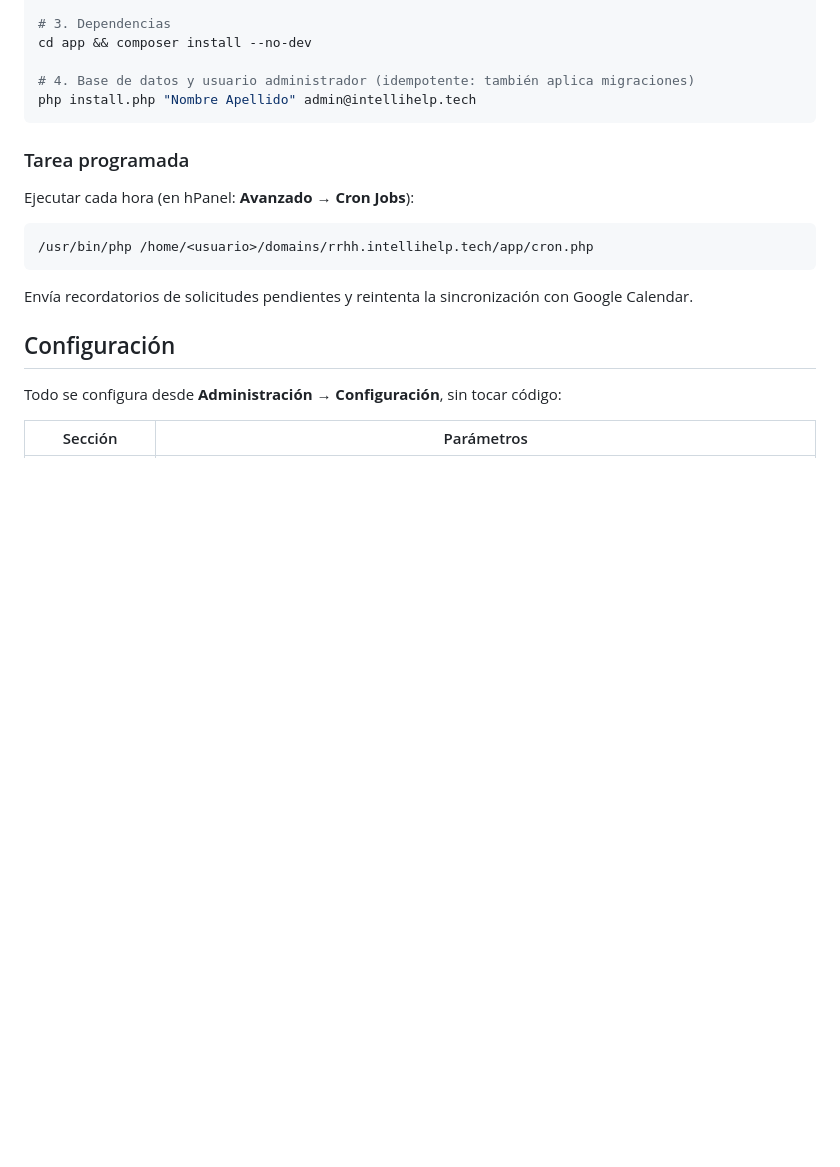
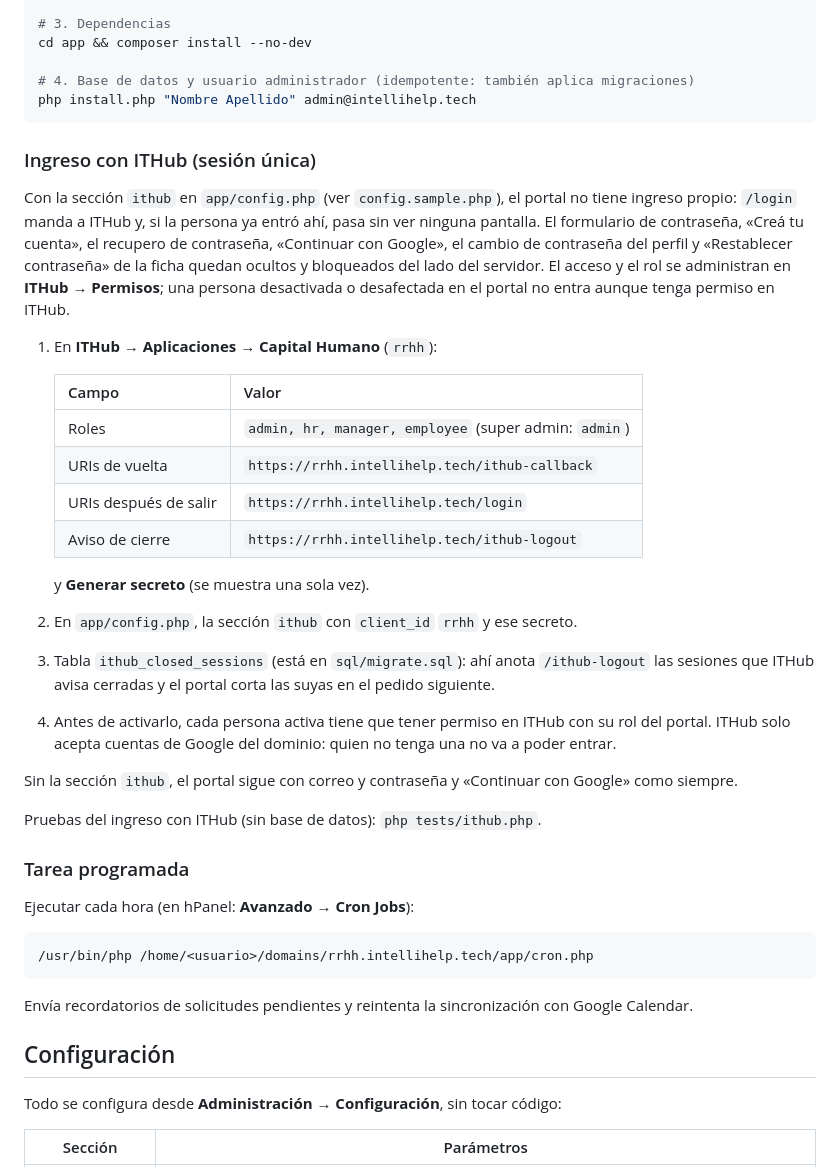
Before and after one commit to bsierra4262/rrhh.intellihelp.tech, a Markdown page: README.md, the part around one of its changes. Rendered like a GitHub page; blank space fills up the shorter version.

````diff
--- a/README.md
+++ b/README.md
@@ -390,6 +397,28 @@ cd app && composer install --no-dev
 # 4. Base de datos y usuario administrador (idempotente: también aplica migraciones)
 php install.php "Nombre Apellido" admin@intellihelp.tech
 ```
+
+### Ingreso con ITHub (sesión única)
+
+Con la sección `ithub` en `app/config.php` (ver `config.sample.php`), el portal no tiene ingreso propio: `/login` manda a ITHub y, si la persona ya entró ahí, pasa sin ver ninguna pantalla. El formulario de contraseña, «Creá tu cuenta», el recupero de contraseña, «Continuar con Google», el cambio de contraseña del perfil y «Restablecer contraseña» de la ficha quedan ocultos y bloqueados del lado del servidor. El acceso y el rol se administran en **ITHub → Permisos**; una persona desactivada o desafectada en el portal no entra aunque tenga permiso en ITHub.
+
+1. En **ITHub → Aplicaciones → Capital Humano** (`rrhh`):
+
+   | Campo | Valor |
+   | --- | --- |
+   | Roles | `admin, hr, manager, employee` (super admin: `admin`) |
+   | URIs de vuelta | `https://rrhh.intellihelp.tech/ithub-callback` |
+   | URIs después de salir | `https://rrhh.intellihelp.tech/login` |
+   | Aviso de cierre | `https://rrhh.intellihelp.tech/ithub-logout` |
+
+   y **Generar secreto** (se muestra una sola vez).
+2. En `app/config.php`, la sección `ithub` con `client_id` `rrhh` y ese secreto.
+3. Tabla `ithub_closed_sessions` (está en `sql/migrate.sql`): ahí anota `/ithub-logout` las sesiones que ITHub avisa cerradas y el portal corta las suyas en el pedido siguiente.
+4. Antes de activarlo, cada persona activa tiene que tener permiso en ITHub con su rol del portal. ITHub solo acepta cuentas de Google del dominio: quien no tenga una no va a poder entrar.
+
+Sin la sección `ithub`, el portal sigue con correo y contraseña y «Continuar con Google» como siempre.
+
+Pruebas del ingreso con ITHub (sin base de datos): `php tests/ithub.php`.
 
 ### Tarea programada
 
````
Also changed, not shown: other parts of README.md (+7 -0 lines), docs/screenshots/login-ithub.png (added), 17 other files.
